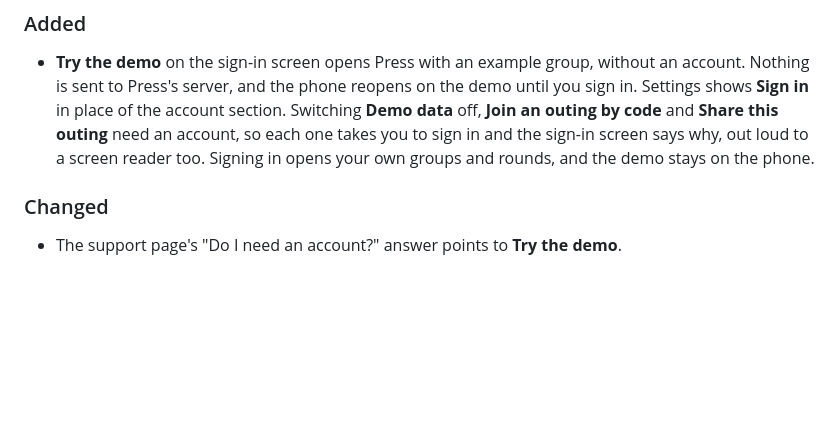
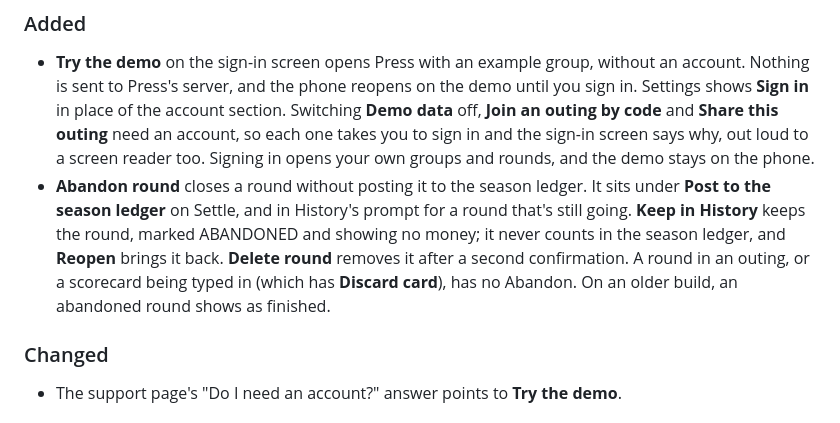
Before and after one commit to jwh3times/PressGolf, a Markdown page: CHANGELOG.md, the part around the change. Rendered like a GitHub page; blank space fills up the shorter version.

Commit message:
docs: update docs and changelog for abandoning a round
Co-Authored-By: Claude Opus 5.5 <noreply@anthropic.com>

```diff
--- a/CHANGELOG.md
+++ b/CHANGELOG.md
@@ -17,6 +17,12 @@ maintainer tags `v<version>` on `main` after it merges (`docs/agents/releases.md
   by code** and **Share this outing** need an account, so each one takes you to sign in and the
   sign-in screen says why, out loud to a screen reader too. Signing in opens your own groups and
   rounds, and the demo stays on the phone.
+- **Abandon round** closes a round without posting it to the season ledger. It sits under **Post to
+  the season ledger** on Settle, and in History's prompt for a round that's still going. **Keep in
+  History** keeps the round, marked ABANDONED and showing no money; it never counts in the season
+  ledger, and **Reopen** brings it back. **Delete round** removes it after a second confirmation. A
+  round in an outing, or a scorecard being typed in (which has **Discard card**), has no Abandon.
+  On an older build, an abandoned round shows as finished.
 
 ### Changed
 
```
Also changed, not shown: docs/architecture.md (+2 -1 lines).
